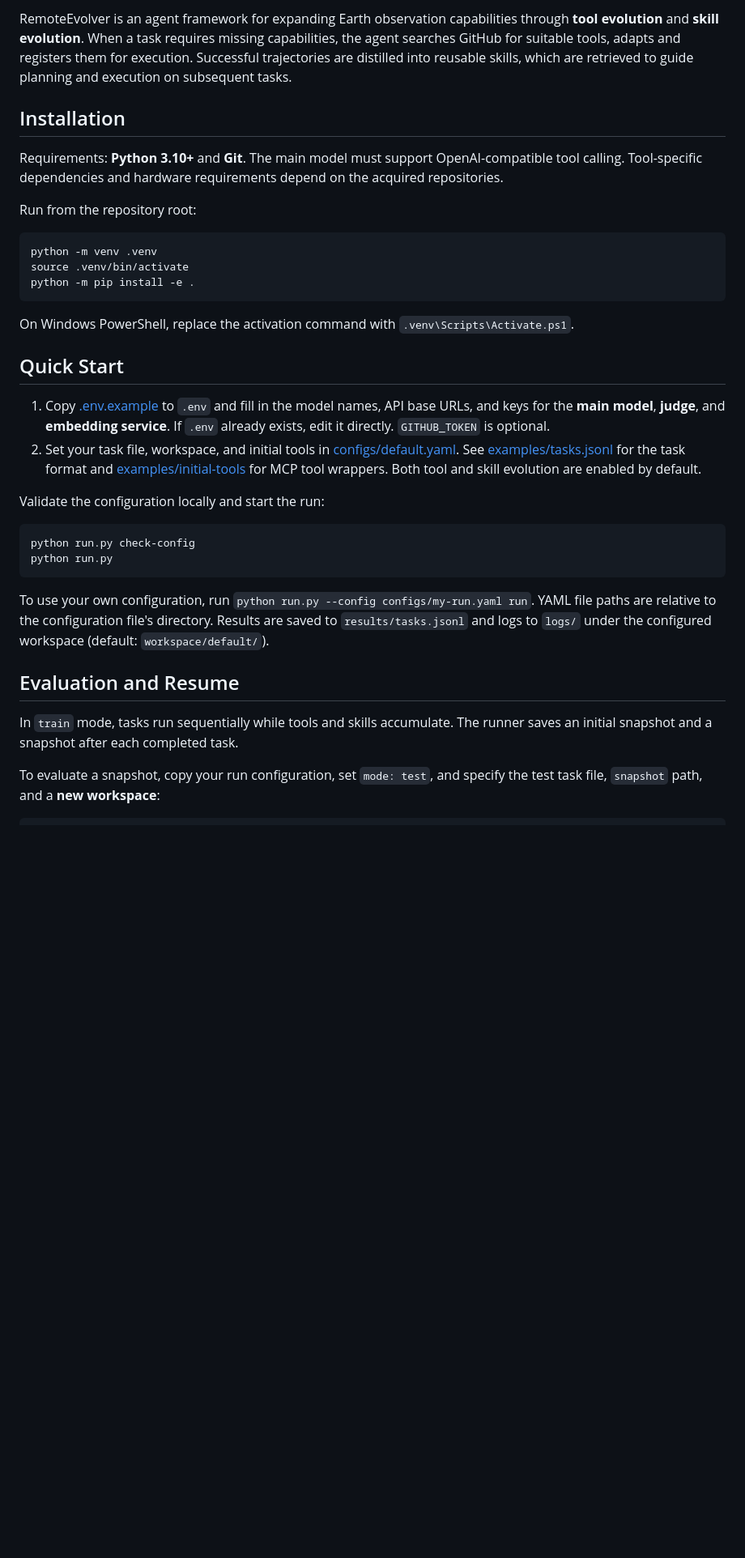
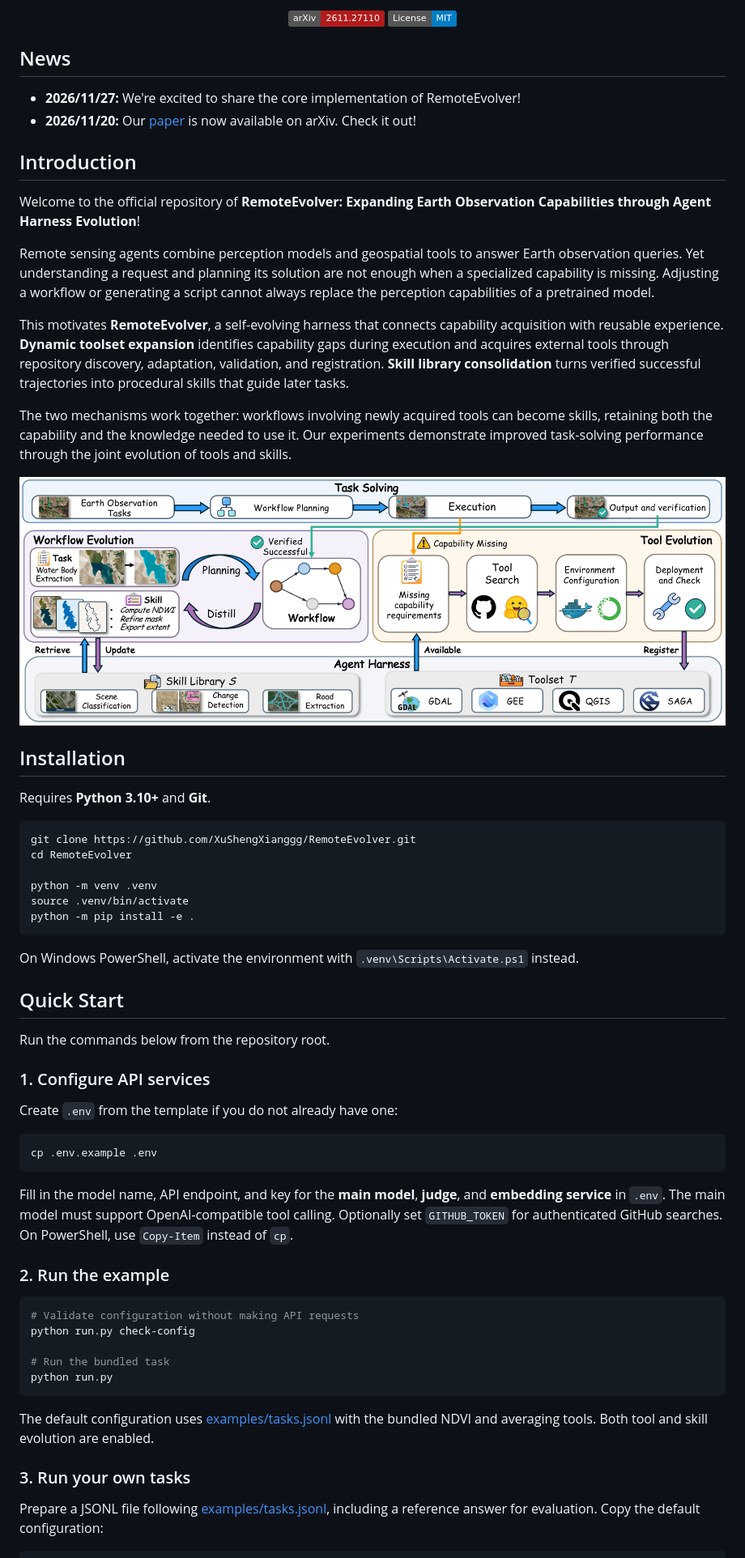
Before and after one commit to XuShengXianggg/RemoteEvolver, a Markdown page: README.md, the part around one of its changes. Shown at 81% size. Drawn GitHub-style; pictures changed too: assets/method.png (added); badges without logos; blank space fills up the shorter version.

````diff
--- a/README.md
+++ b/README.md
@@ -6,38 +13,71 @@
 
-RemoteEvolver is an agent framework for expanding Earth observation capabilities through **tool evolution** and **skill evolution**. When a task requires missing capabilities, the agent searches GitHub for suitable tools, adapts and registers them for execution. Successful trajectories are distilled into reusable skills, which are retrieved to guide planning and execution on subsequent tasks.
+<p align="center">
+  <a href="https://arxiv.org/abs/2611.27110"><img src="https://img.shields.io/badge/arXiv-2611.27110-b31b1b.svg" alt="arXiv"></a>
+  <a href="LICENSE"><img src="https://img.shields.io/badge/License-MIT-blue.svg" alt="License: MIT"></a>
+</p>
+
+## News
+
+- **2026/11/27:** We're excited to share the core implementation of RemoteEvolver!
+- **2026/11/20:** Our [paper](https://arxiv.org/abs/2611.27110) is now available on arXiv. Check it out!
+
+## Introduction
+
+Welcome to the official repository of **RemoteEvolver: Expanding Earth Observation Capabilities through Agent Harness Evolution**!
+
+Remote sensing agents combine perception models and geospatial tools to answer Earth observation queries. Yet understanding a request and planning its solution are not enough when a specialized capability is missing. Adjusting a workflow or generating a script cannot always replace the perception capabilities of a pretrained model.
+
+This motivates **RemoteEvolver**, a self-evolving harness that connects capability acquisition with reusable experience. **Dynamic toolset expansion** identifies capability gaps during execution and acquires external tools through repository discovery, adaptation, validation, and registration. **Skill library consolidation** turns verified successful trajectories into procedural skills that guide later tasks.
+
+The two mechanisms work together: workflows involving newly acquired tools can become skills, retaining both the capability and the knowledge needed to use it. Our experiments demonstrate improved task-solving performance through the joint evolution of tools and skills.
+
+<p align="center">
+  <a href="assets/method.pdf"><img src="assets/method.png" alt="Overview of RemoteEvolver: task solving, tool evolution, and workflow evolution" width="100%"></a>
+</p>
 
 ## Installation
 
-Requirements: **Python 3.10+** and **Git**. The main model must support OpenAI-compatible tool calling. Tool-specific dependencies and hardware requirements depend on the acquired repositories.
-
-Run from the repository root:
+Requires **Python 3.10+** and **Git**.
 
 ```bash
+git clone https://github.com/XuShengXianggg/RemoteEvolver.git
+cd RemoteEvolver
+
 python -m venv .venv
 source .venv/bin/activate
 python -m pip install -e .
 ```
 
-On Windows PowerShell, replace the activation command with `.venv\Scripts\Activate.ps1`.
+On Windows PowerShell, activate the environment with `.venv\Scripts\Activate.ps1` instead.
 
 ## Quick Start
 
-1. Copy [.env.example](.env.example) to `.env` and fill in the model names, API base URLs, and keys for the **main model**, **judge**, and **embedding service**. If `.env` already exists, edit it directly. `GITHUB_TOKEN` is optional.
-2. Set your task file, workspace, and initial tools in [configs/default.yaml](configs/default.yaml). See [examples/tasks.jsonl](examples/tasks.jsonl) for the task format and [examples/initial-tools](examples/initial-tools) for MCP tool wrappers. Both tool and skill evolution are enabled by default.
+Run the commands below from the repository root.
 
-Validate the configuration locally and start the run:
+### 1. Configure API services
+
+Create `.env` from the template if you do not already have one:
 
 ```bash
+cp .env.example .env
+```
+
+Fill in the model name, API endpoint, and key for the **main model**, **judge**, and **embedding service** in `.env`. The main model must support OpenAI-compatible tool calling. Optionally set `GITHUB_TOKEN` for authenticated GitHub searches. On PowerShell, use `Copy-Item` instead of `cp`.
+
+### 2. Run the example
+
+```bash
+# Validate configuration without making API requests
 python run.py check-config
+
+# Run the bundled task
 python run.py
 ```
 
-To use your own configuration, run `python run.py --config configs/my-run.yaml run`. YAML file paths are relative to the configuration file's directory. Results are saved to `results/tasks.jsonl` and logs to `logs/` under the configured workspace (default: `workspace/default/`).
+The default configuration uses [examples/tasks.jsonl](examples/tasks.jsonl) with the bundled NDVI and averaging tools. Both tool and skill evolution are enabled.
 
-## Evaluation and Resume
+### 3. Run your own tasks
 
-In `train` mode, tasks run sequentially while tools and skills accumulate. The runner saves an initial snapshot and a snapshot after each completed task.
-
-To evaluate a snapshot, copy your run configuration, set `mode: test`, and specify the test task file, `snapshot` path, and a **new workspace**:
+Prepare a JSONL file following [examples/tasks.jsonl](examples/tasks.jsonl), including a reference answer for evaluation. Copy the default configuration:
 
 ```bash
````
Also changed, not shown: other parts of README.md (+67 -6 lines), assets/HKUST.jpg (added), assets/SEU.png (added), assets/hhu_logo.png (added), 1 other file.
